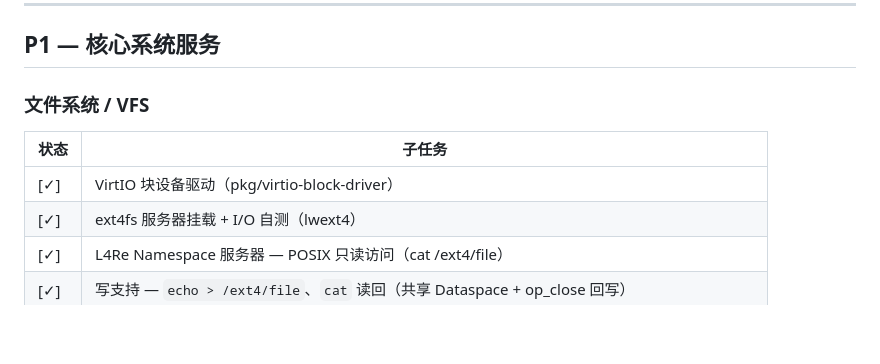
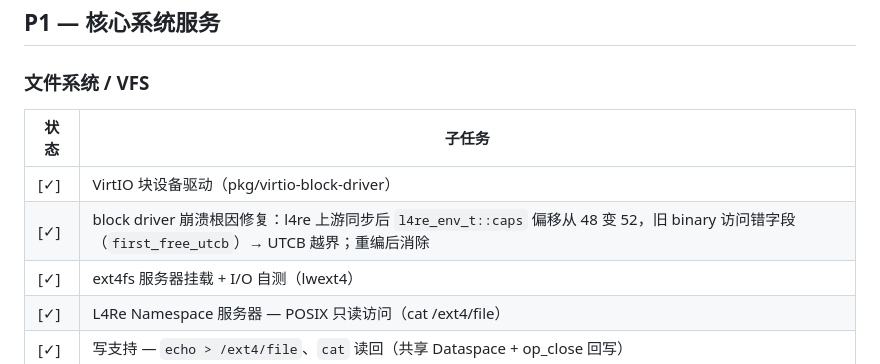
Before and after one commit to jasonleecode/TuringOS, a Markdown page: docs/todo.md, the part around the change. Rendered like a GitHub page; blank space fills up the shorter version.

Commit message:
docs: record virtio-block-driver caps offset crash root cause
After the l4re upstream sync (2026-05-06), l4re_env_t gained new fields
shifting caps from offset 48 to 52. The binary compiled on April 24 read
first_free_utcb as the caps pointer, causing a UTCB page-fault on boot.
Fix: delete stale .o and rebuild in OBJ dir to pick up the new header.

Co-Authored-By: Claude Sonnet 4.6 <noreply@anthropic.com>

```diff
--- a/docs/todo.md
+++ b/docs/todo.md
@@ -48,6 +48,7 @@ Fiasco 已知设计缺陷，上游暂无直接补丁。
 | 状态 | 子任务 |
 |------|------|
 | [✓] | VirtIO 块设备驱动（pkg/virtio-block-driver） |
+| [✓] | block driver 崩溃根因修复：l4re 上游同步后 `l4re_env_t::caps` 偏移从 48 变 52，旧 binary 访问错字段（`first_free_utcb`）→ UTCB 越界；重编后消除 |
 | [✓] | ext4fs 服务器挂载 + I/O 自测（lwext4） |
 | [✓] | L4Re Namespace 服务器 — POSIX 只读访问（cat /ext4/file） |
 | [✓] | 写支持 — `echo > /ext4/file`、`cat` 读回（共享 Dataspace + op_close 回写） |
```
